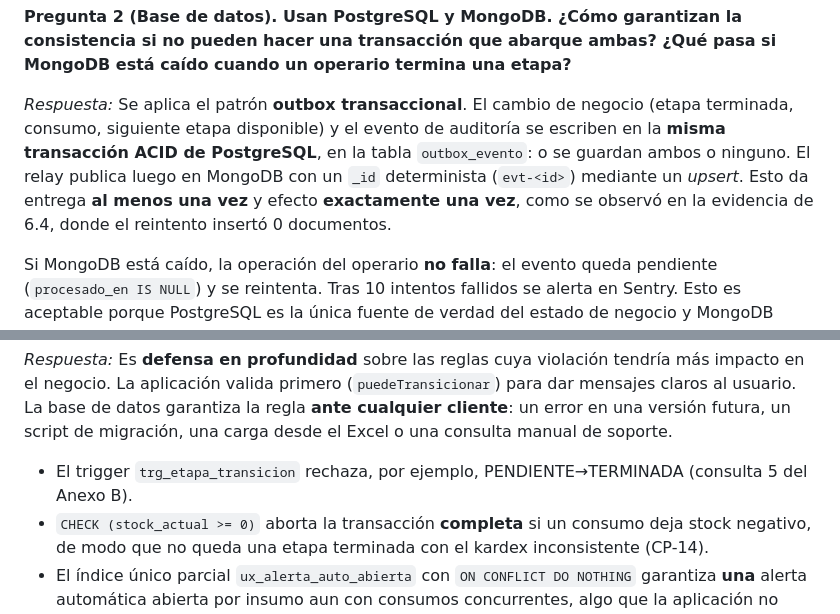
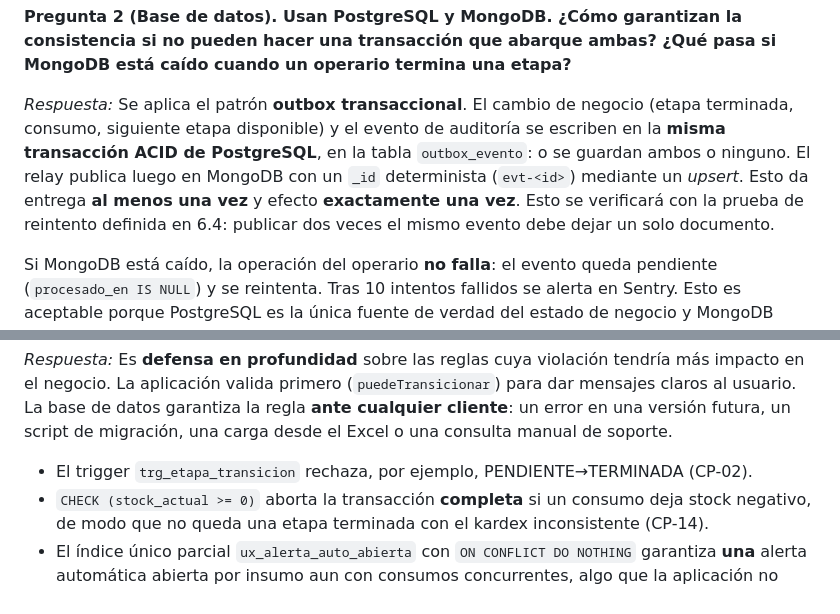
Before and after one commit to CarlosM01/Informe2ProyectoIntegrado, a Markdown page: Informe2_Kotoduo_SGP.md, 2 parts joined by grey strips. GitHub-like rendering.

```diff
--- a/Informe2_Kotoduo_SGP.md
+++ b/Informe2_Kotoduo_SGP.md
@@ -1566,7 +1529,7 @@ Los nombres de módulos, entidades y roles son idénticos en todas las vistas.
 
 **Pregunta 2 (Base de datos). Usan PostgreSQL y MongoDB. ¿Cómo garantizan la consistencia si no pueden hacer una transacción que abarque ambas? ¿Qué pasa si MongoDB está caído cuando un operario termina una etapa?**
 
-*Respuesta:* Se aplica el patrón **outbox transaccional**. El cambio de negocio (etapa terminada, consumo, siguiente etapa disponible) y el evento de auditoría se escriben en la **misma transacción ACID de PostgreSQL**, en la tabla `outbox_evento`: o se guardan ambos o ninguno. El relay publica luego en MongoDB con un `_id` determinista (`evt-<id>`) mediante un *upsert*. Esto da entrega **al menos una vez** y efecto **exactamente una vez**, como se observó en la evidencia de 6.4, donde el reintento insertó 0 documentos.
+*Respuesta:* Se aplica el patrón **outbox transaccional**. El cambio de negocio (etapa terminada, consumo, siguiente etapa disponible) y el evento de auditoría se escriben en la **misma transacción ACID de PostgreSQL**, en la tabla `outbox_evento`: o se guardan ambos o ninguno. El relay publica luego en MongoDB con un `_id` determinista (`evt-<id>`) mediante un *upsert*. Esto da entrega **al menos una vez** y efecto **exactamente una vez**. Esto se verificará con la prueba de reintento definida en 6.4: publicar dos veces el mismo evento debe dejar un solo documento.
 
 Si MongoDB está caído, la operación del operario **no falla**: el evento queda pendiente (`procesado_en IS NULL`) y se reintenta. Tras 10 intentos fallidos se alerta en Sentry. Esto es aceptable porque PostgreSQL es la única fuente de verdad del estado de negocio y MongoDB nunca decide transiciones; solo registra lo ocurrido.
 
@@ -1576,7 +1539,7 @@ Se descartó la doble escritura desde la API porque una caída entre ambas escri
 
 *Respuesta:* Es **defensa en profundidad** sobre las reglas cuya violación tendría más impacto en el negocio. La aplicación valida primero (`puedeTransicionar`) para dar mensajes claros al usuario. La base de datos garantiza la regla **ante cualquier cliente**: un error en una versión futura, un script de migración, una carga desde el Excel o una consulta manual de soporte.
 
-- El trigger `trg_etapa_transicion` rechaza, por ejemplo, PENDIENTE→TERMINADA (consulta 5 del Anexo B).
+- El trigger `trg_etapa_transicion` rechaza, por ejemplo, PENDIENTE→TERMINADA (CP-02).
 - `CHECK (stock_actual >= 0)` aborta la transacción **completa** si un consumo deja stock negativo, de modo que no queda una etapa terminada con el kardex inconsistente (CP-14).
 - El índice único parcial `ux_alerta_auto_abierta` con `ON CONFLICT DO NOTHING` garantiza **una** alerta automática abierta por insumo aun con consumos concurrentes, algo que la aplicación no puede asegurar sin bloqueos adicionales.
 
```
Also changed, not shown: other parts of Informe2_Kotoduo_SGP.md (+63 -100 lines).
